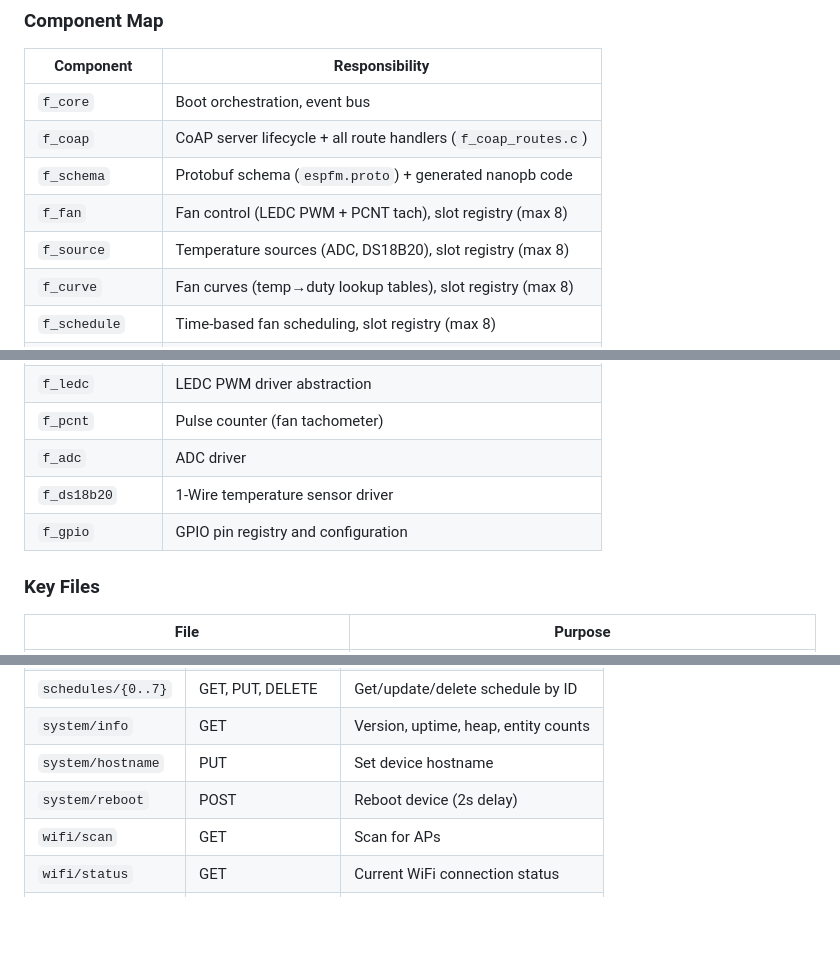
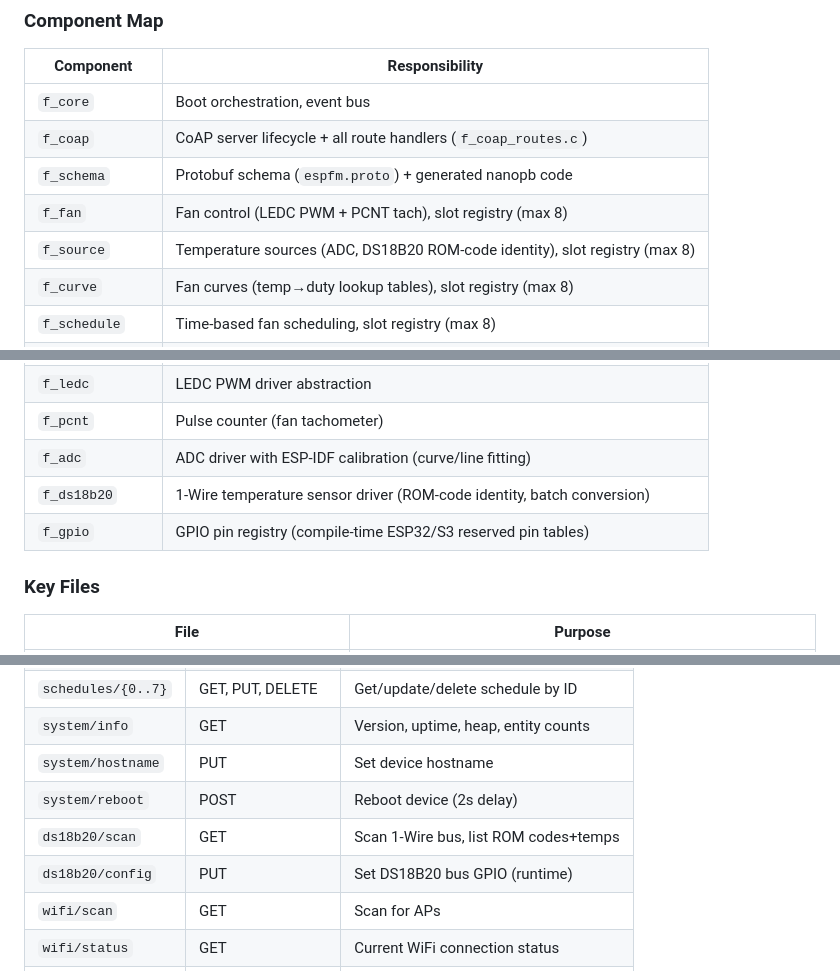
Before and after one commit to KD-MM2/espfm-core, a Markdown page: CLAUDE.md, 3 parts joined by grey strips. GitHub-like rendering; blank space fills up the shorter version.

Commit message:
docs: enhance CLAUDE.md with detailed descriptions for temperature sources and GPIO pin registry

```diff
--- a/CLAUDE.md
+++ b/CLAUDE.md
@@ -163,7 +163,7 @@ Get-ChildItem -Path components, main -Recurse -Include *.c, *.h |
 | `f_coap`        | CoAP server lifecycle + all route handlers (`f_coap_routes.c`) |
 | `f_schema`      | Protobuf schema (`espfm.proto`) + generated nanopb code        |
 | `f_fan`         | Fan control (LEDC PWM + PCNT tach), slot registry (max 8)      |
-| `f_source`      | Temperature sources (ADC, DS18B20), slot registry (max 8)      |
+| `f_source`      | Temperature sources (ADC, DS18B20 ROM-code identity), slot registry (max 8) |
 | `f_curve`       | Fan curves (temp→duty lookup tables), slot registry (max 8)    |
 | `f_schedule`    | Time-based fan scheduling, slot registry (max 8)               |
 | `f_control`     | Control loop: reads sources, evaluates curves, sets fan duty   |
@@ -174,9 +174,9 @@ Get-ChildItem -Path components, main -Recurse -Include *.c, *.h |
 | `f_mdns`        | mDNS service advertisement                                     |
 | `f_ledc`        | LEDC PWM driver abstraction                                    |
 | `f_pcnt`        | Pulse counter (fan tachometer)                                 |
-| `f_adc`         | ADC driver                                                     |
-| `f_ds18b20`     | 1-Wire temperature sensor driver                               |
-| `f_gpio`        | GPIO pin registry and configuration                            |
+| `f_adc`         | ADC driver with ESP-IDF calibration (curve/line fitting)       |
+| `f_ds18b20`     | 1-Wire temperature sensor driver (ROM-code identity, batch conversion) |
+| `f_gpio`        | GPIO pin registry (compile-time ESP32/S3 reserved pin tables)  |
 
 ### Key Files
 
@@ -207,6 +207,8 @@ Get-ChildItem -Path components, main -Recurse -Include *.c, *.h |
 | `system/info`      | GET               | Version, uptime, heap, entity counts |
 | `system/hostname`  | PUT               | Set device hostname                  |
 | `system/reboot`    | POST              | Reboot device (2s delay)             |
+| `ds18b20/scan`     | GET               | Scan 1-Wire bus, list ROM codes+temps |
+| `ds18b20/config`   | PUT               | Set DS18B20 bus GPIO (runtime)       |
 | `wifi/scan`        | GET               | Scan for APs                         |
 | `wifi/status`      | GET               | Current WiFi connection status       |
 | `wifi/connect`     | POST              | Connect to AP                        |
```
Also changed, not shown: other parts of CLAUDE.md (+1 -1 lines).
